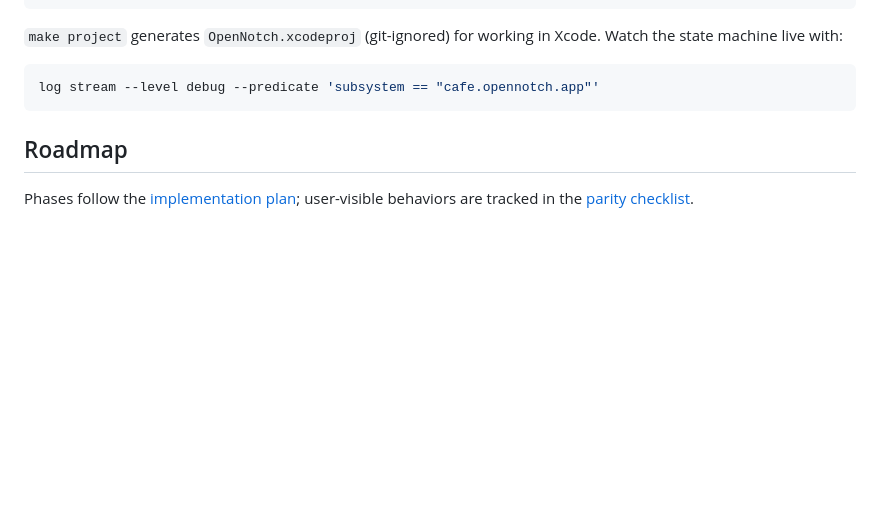
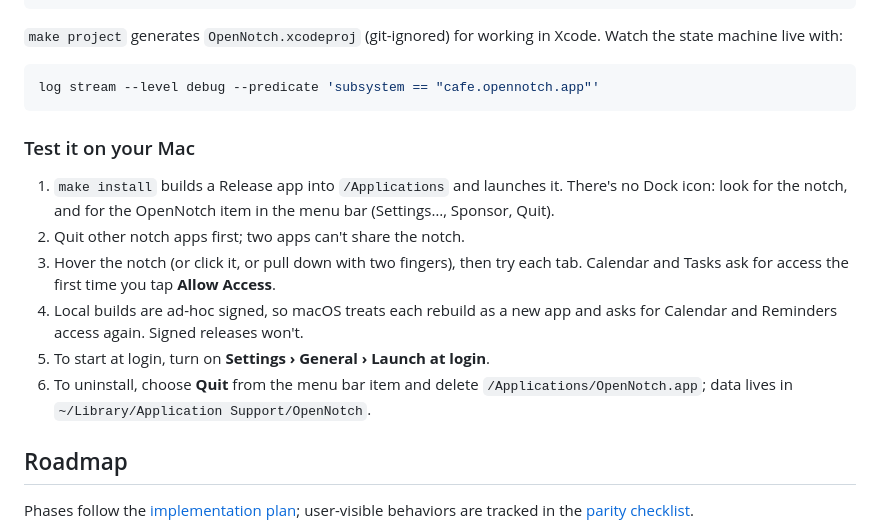
Before and after one commit to niyamvora/ILoveNotch, a Markdown page: README.md, the part around the change. GitHub-like rendering; blank space fills up the shorter version.

Commit message:
docs: add a test-it-on-your-Mac guide to the README
Install, where the app lives without a Dock icon, the notch-app conflict, why ad-hoc builds re-ask for Calendar and Reminders access, launch at login, and uninstalling.

````diff
--- a/README.md
+++ b/README.md
@@ -79,6 +79,21 @@ Watch the state machine live with:
 log stream --level debug --predicate 'subsystem == "cafe.opennotch.app"'
 ```
 
+### Test it on your Mac
+
+1. `make install` builds a Release app into `/Applications` and launches it.
+   There's no Dock icon: look for the notch, and for the OpenNotch item in the
+   menu bar (Settings…, Sponsor, Quit).
+2. Quit other notch apps first; two apps can't share the notch.
+3. Hover the notch (or click it, or pull down with two fingers), then try each
+   tab. Calendar and Tasks ask for access the first time you tap **Allow Access**.
+4. Local builds are ad-hoc signed, so macOS treats each rebuild as a new app and
+   asks for Calendar and Reminders access again. Signed releases won't.
+5. To start at login, turn on **Settings › General › Launch at login**.
+6. To uninstall, choose **Quit** from the menu bar item and delete
+   `/Applications/OpenNotch.app`; data lives in
+   `~/Library/Application Support/OpenNotch`.
+
 ## Roadmap
 
 Phases follow the [implementation plan](docs/plan/implementation-plan.md#7-delivery-phases);
````
